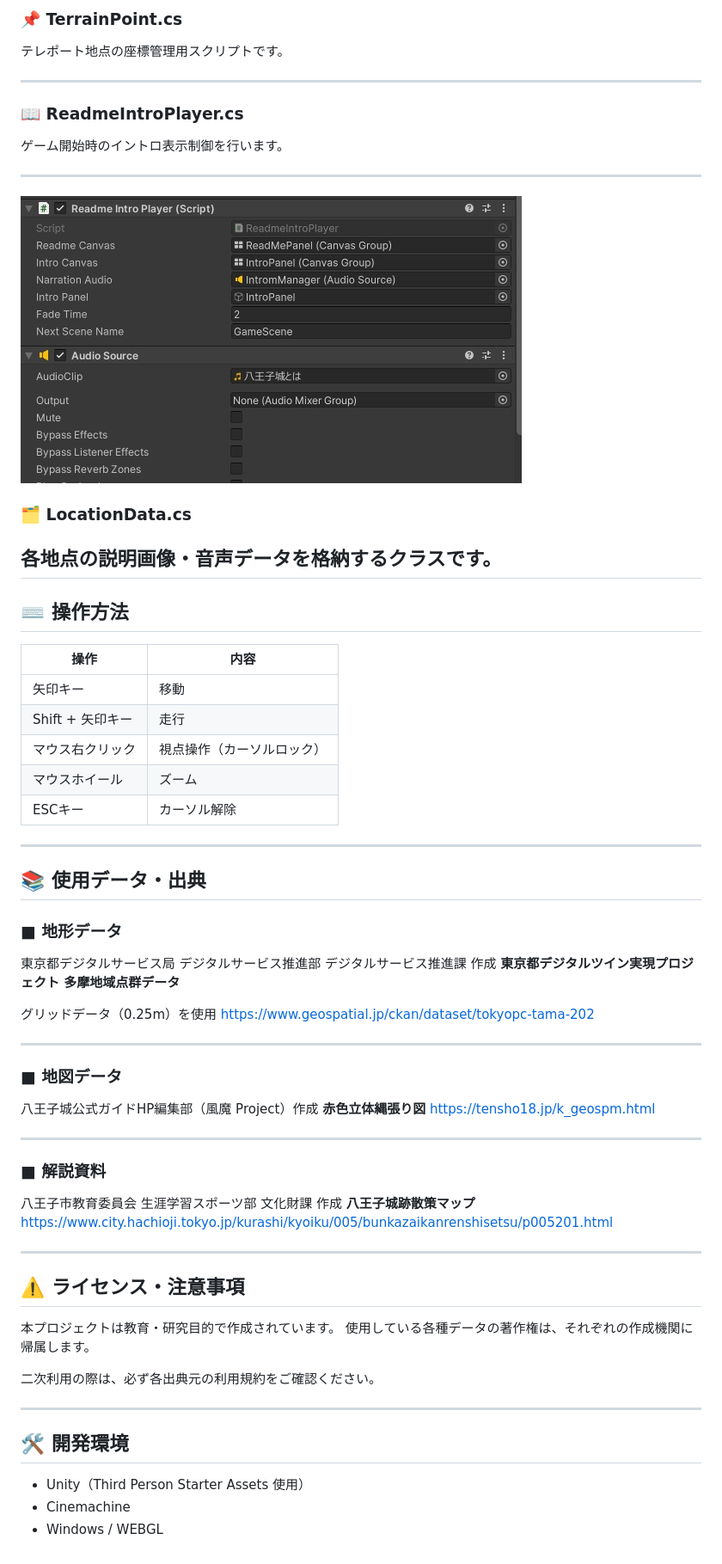
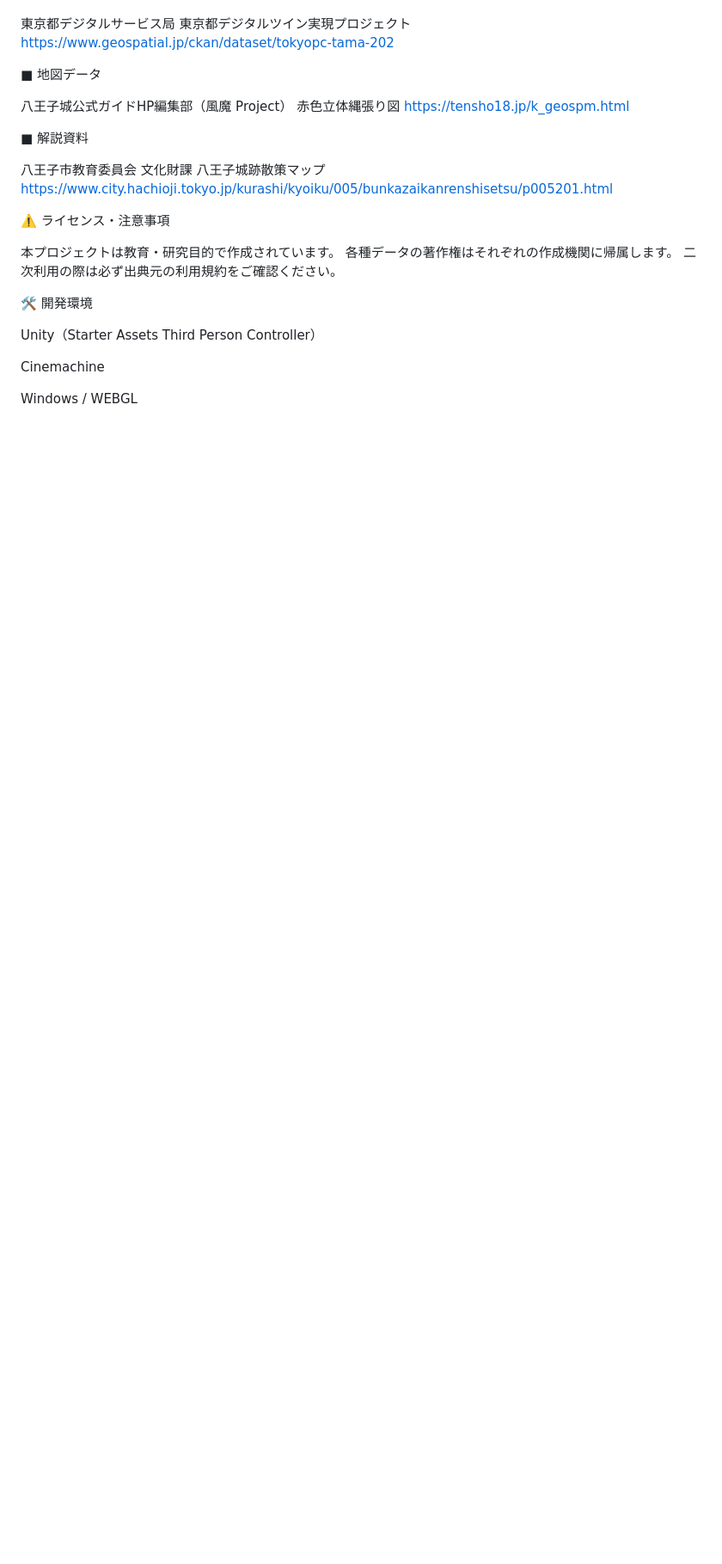
Before and after one commit to matsumura-shoichi/Hachioji-jo, a Markdown page: README.md, the part around one of its changes. Shown at 86% size. Drawn GitHub-style; blank space fills up the shorter version.

```diff
--- a/README.md
+++ b/README.md
@@ -254,73 +184,29 @@ GameManager
-### 📌 TerrainPoint.cs
-
-テレポート地点の座標管理用スクリプトです。
-
----
-
-### 📖 ReadmeIntroPlayer.cs
-
-ゲーム開始時のイントロ表示制御を行います。
-
----
-![ReadmeController Inspector](Doc/Images/ReadmeIntroManager.jpg)
-
-### 🗂️ LocationData.cs
-
-各地点の説明画像・音声データを格納するクラスです。
----
-
-## ⌨️ 操作方法
-
-| 操作           | 内容            |
-| ------------ | ------------- |
-| 矢印キー         | 移動            |
-| Shift + 矢印キー | 走行            |
-| マウス右クリック     | 視点操作（カーソルロック） |
-| マウスホイール      | ズーム           |
-| ESCキー        | カーソル解除        |
-
----
-
-## 📚 使用データ・出典
-
-### ■ 地形データ
-
-東京都デジタルサービス局 デジタルサービス推進部
-デジタルサービス推進課 作成
-**東京都デジタルツイン実現プロジェクト 多摩地域点群データ**
-
-グリッドデータ（0.25m）を使用
+東京都デジタルサービス局
+東京都デジタルツイン実現プロジェクト
 https://www.geospatial.jp/ckan/dataset/tokyopc-tama-202
 
----
+■ 地図データ
 
-### ■ 地図データ
-
-八王子城公式ガイドHP編集部（風魔 Project）作成
-**赤色立体縄張り図**
+八王子城公式ガイドHP編集部（風魔 Project）
+赤色立体縄張り図
 https://tensho18.jp/k_geospm.html
 
----
+■ 解説資料
 
-### ■ 解説資料
-
-八王子市教育委員会 生涯学習スポーツ部 文化財課 作成
-**八王子城跡散策マップ**
+八王子市教育委員会 文化財課
+八王子城跡散策マップ
 https://www.city.hachioji.tokyo.jp/kurashi/kyoiku/005/bunkazaikanrenshisetsu/p005201.html
 
----
-
-## ⚠️ ライセンス・注意事項
+⚠️ ライセンス・注意事項
 
 本プロジェクトは教育・研究目的で作成されています。
-使用している各種データの著作権は、それぞれの作成機関に帰属します。
+各種データの著作権はそれぞれの作成機関に帰属します。
+二次利用の際は必ず出典元の利用規約をご確認ください。
 
-二次利用の際は、必ず各出典元の利用規約をご確認ください。
+🛠️ 開発環境
 
----
+Unity（Starter Assets Third Person Controller）
 
-## 🛠️ 開発環境
+Cinemachine
 
-* Unity（Third Person Starter Assets 使用）
-* Cinemachine
-* Windows / WEBGL
+Windows / WEBGL
```
Also changed, not shown: other parts of README.md (+116 -186 lines).
